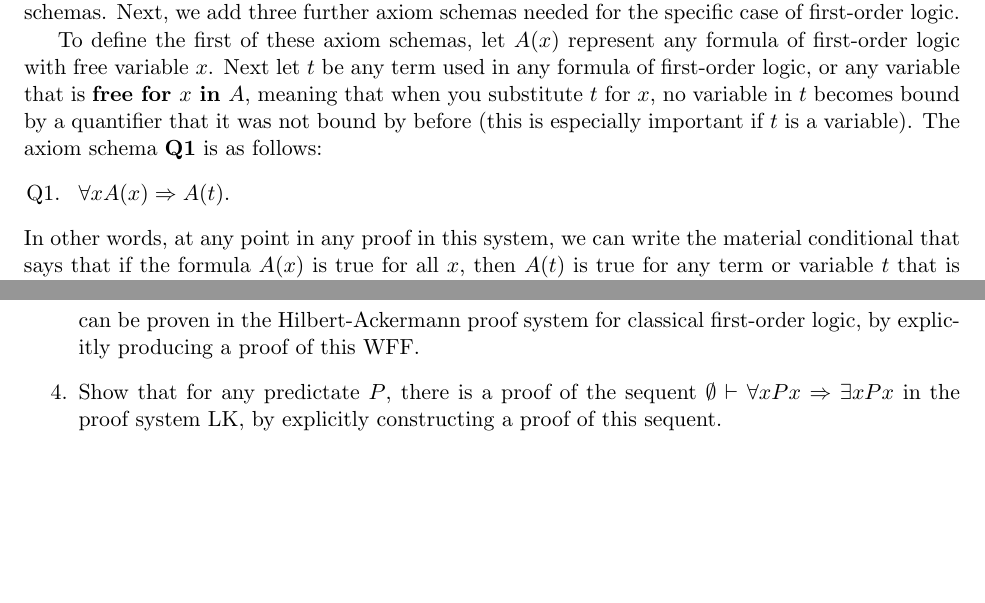
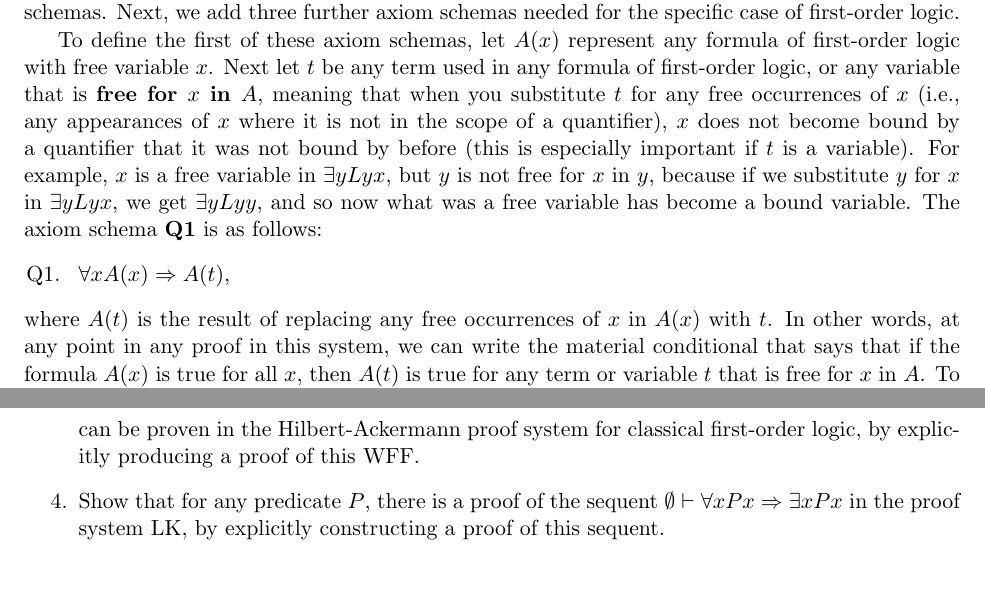
Before and after one commit to davidbkinney/ph410-509, a LaTeX document (latex_files/Week_3_Proof_Theory.tex): two parts of pages 4 and 9 of 9, joined at a grey line, cut so that both start at the same text. Compiled offline with pdfLaTeX.

Commit message:
Update Week_3_Proof_Theory.tex

```diff
--- a/latex_files/Week_3_Proof_Theory.tex
+++ b/latex_files/Week_3_Proof_Theory.tex
@@ -94,11 +94,11 @@ It turns out that for any tautology of classical propositional logic, one can wr
 To extend the Hilbert-Ackermann proof system to first-order logic, we first let $\mathcal{F}$ be the set of all WFFs in first-order logic and retain the three axiom schemas above. This meant that is we can generate axioms by substituting WFFs of first-order logic for any of the Greek letters in those schemas. Next, we add three further axiom schemas needed for the specific case of first-order logic.\par
 
 
-To define the first of these axiom schemas, let $A(x)$ represent any formula of first-order logic with free variable $x$. Next let $t$ be any term used in any formula of first-order logic, or any variable that is \textbf{free for $x$ in $A$}, meaning that when you substitute $t$ for $x$, no variable in $t$ becomes bound by a quantifier that it was not bound by before (this is especially important if $t$ is a variable). The axiom schema \textbf{Q1} is as follows:
+To define the first of these axiom schemas, let $A(x)$ represent any formula of first-order logic with free variable $x$. Next let $t$ be any term used in any formula of first-order logic, or any variable that is \textbf{free for $x$ in $A$}, meaning that when you substitute $t$ for any free occurrences of $x$ (i.e., any appearances of $x$ where it is not in the scope of a quantifier), $x$ does not become bound by a quantifier that it was not bound by before (this is especially important if $t$ is a variable). For example, $x$ is a free variable in $\exists y Lyx$, but $y$ is not free for $x$ in $y$, because if we substitute $y$ for $x$ in $\exists y Lyx$, we get $\exists y Lyy$, and so now what was a free variable has become a bound variable. The axiom schema \textbf{Q1} is as follows:
 \begin{enumerate}
-    \item[Q1.\ ]$\forall x A(x) \Rightarrow A(t)$.
+    \item[Q1.\ ]$\forall x A(x) \Rightarrow A(t)$,
 \end{enumerate}
-In other words, at any point in any proof in this system, we can write the material conditional that says that if the formula $A(x)$ is true for all $x$, then $A(t)$ is true for any term or variable $t$ that is free for $x$ in $A$. To define the axiom schema \textbf{Q2}, let $A(x)$ represent any formula of first-order logic with free variable $x$, and let $t$ be any term or variable that is free for $x$ in $A$. The axiom schema is then defined as follows:
+where $A(t)$ is the result of replacing any free occurrences of $x$ in $A(x)$ with $t$. In other words, at any point in any proof in this system, we can write the material conditional that says that if the formula $A(x)$ is true for all $x$, then $A(t)$ is true for any term or variable $t$ that is free for $x$ in $A$. To define the axiom schema \textbf{Q2}, let $A(x)$ represent any formula of first-order logic with free variable $x$, and let $t$ be any term or variable that is free for $x$ in $A$. The axiom schema is then defined as follows:
 \begin{enumerate}
     \item[Q2.\ ]$A(t) \Rightarrow \exists x A(x)$.
 \end{enumerate}
@@ -280,7 +278,7 @@ There is \textit{much} more to explore in proof theory, including the formulatio
 
     \item Prove that for any predicates $P$ and $Q$, the WFF $$\forall x Px \Rightarrow\exists x Px.$$ can be proven in the Hilbert-Ackermann proof system for classical first-order logic, by explicitly producing a proof of this WFF.
 
-    \item Show that for any predictate $P$, there is a proof of the sequent $\emptyset\vdash \forall x Px \Rightarrow\exists x Px$
+    \item Show that for any predicate $P$, there is a proof of the sequent $\emptyset\vdash \forall x Px \Rightarrow\exists x Px$
     in the proof system LK, by explicitly constructing a proof of this sequent.
 \end{enumerate}
 
```
Also changed, not shown: latex_files/Week_3_Proof_Theory.tex (4 more changed lines).
